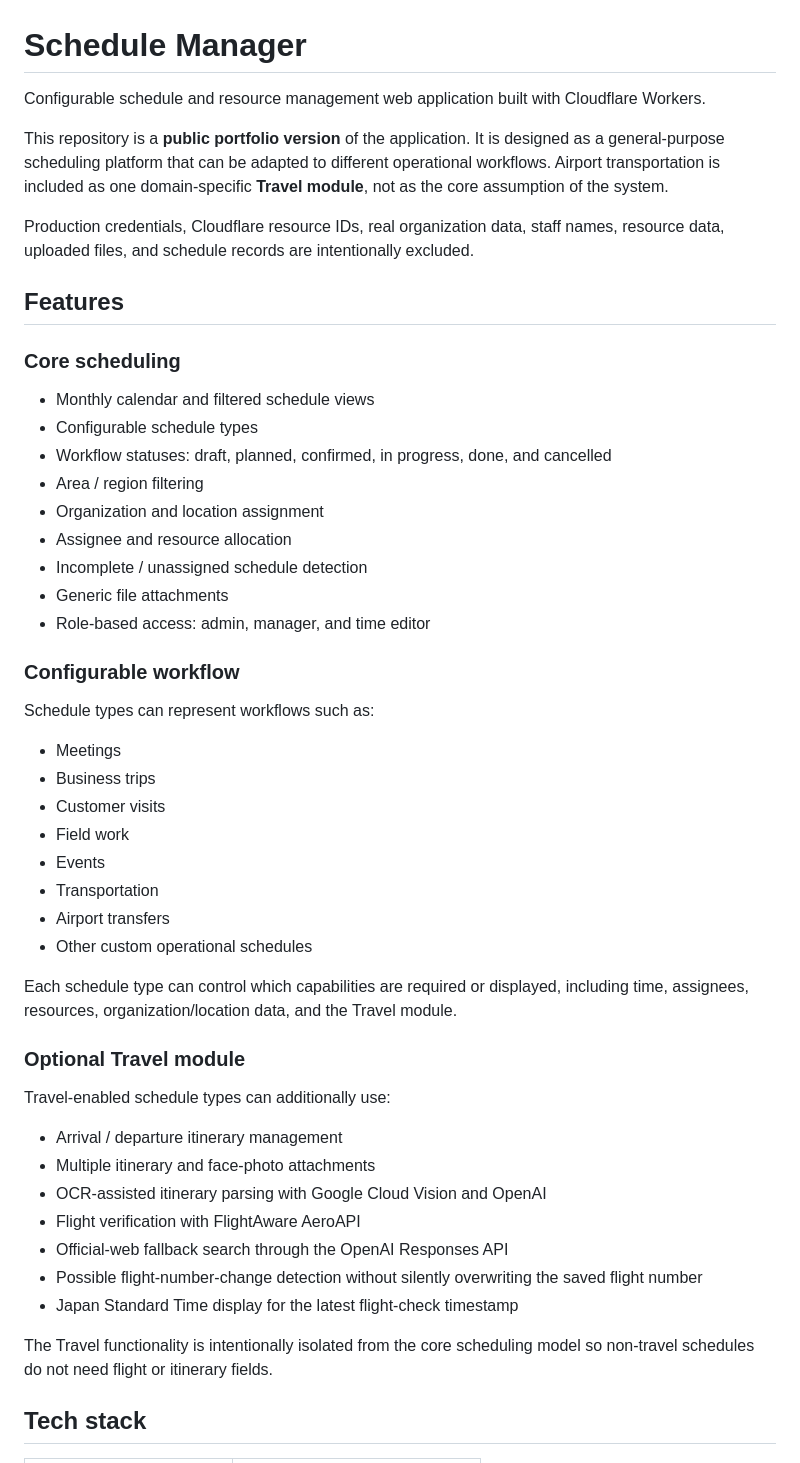
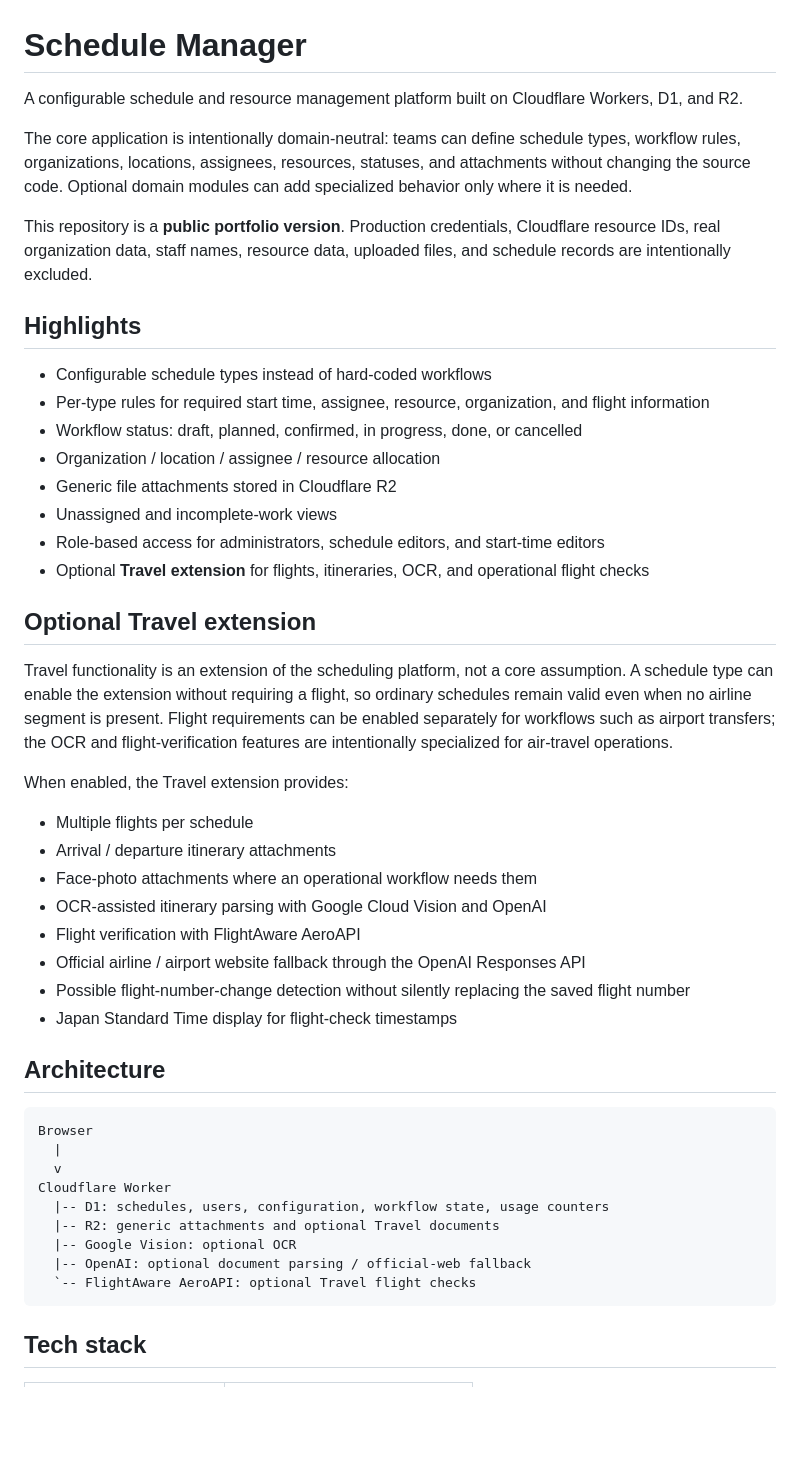
Before and after one commit to nyasu12/schedule-manager, a Markdown page: README.md, the part around one of its changes. Rendered like a GitHub page; blank space fills up the shorter version.

Commit message:
Make Schedule Manager positioning fully generic

````diff
--- a/README.md
+++ b/README.md
@@ -1,53 +1,50 @@
 # Schedule Manager
 
-Configurable schedule and resource management web application built with Cloudflare Workers.
+A configurable schedule and resource management platform built on Cloudflare Workers, D1, and R2.
 
-This repository is a **public portfolio version** of the application. It is designed as a general-purpose scheduling platform that can be adapted to different operational workflows. Airport transportation is included as one domain-specific **Travel module**, not as the core assumption of the system.
+The core application is intentionally domain-neutral: teams can define schedule types, workflow rules, organizations, locations, assignees, resources, statuses, and attachments without changing the source code. Optional domain modules can add specialized behavior only where it is needed.
 
-Production credentials, Cloudflare resource IDs, real organization data, staff names, resource data, uploaded files, and schedule records are intentionally excluded.
+This repository is a **public portfolio version**. Production credentials, Cloudflare resource IDs, real organization data, staff names, resource data, uploaded files, and schedule records are intentionally excluded.
 
-## Features
+## Highlights
 
-### Core scheduling
+- Configurable schedule types instead of hard-coded workflows
+- Per-type rules for required start time, assignee, resource, organization, and flight information
+- Workflow status: draft, planned, confirmed, in progress, done, or cancelled
+- Organization / location / assignee / resource allocation
+- Generic file attachments stored in Cloudflare R2
+- Unassigned and incomplete-work views
+- Role-based access for administrators, schedule editors, and start-time editors
+- Optional **Travel extension** for flights, itineraries, OCR, and operational flight checks
 
-- Monthly calendar and filtered schedule views
-- Configurable schedule types
-- Workflow statuses: draft, planned, confirmed, in progress, done, and cancelled
-- Area / region filtering
-- Organization and location assignment
-- Assignee and resource allocation
-- Incomplete / unassigned schedule detection
-- Generic file attachments
-- Role-based access: admin, manager, and time editor
+## Optional Travel extension
 
-### Configurable workflow
+Travel functionality is an extension of the scheduling platform, not a core assumption. A schedule type can enable the extension without requiring a flight, so ordinary schedules remain valid even when no airline segment is present. Flight requirements can be enabled separately for workflows such as airport transfers; the OCR and flight-verification features are intentionally specialized for air-travel operations.
 
-Schedule types can represent workflows such as:
+When enabled, the Travel extension provides:
 
-- Meetings
-- Business trips
-- Customer visits
-- Field work
-- Events
-- Transportation
-- Airport transfers
-- Other custom operational schedules
-
-Each schedule type can control which capabilities are required or displayed, including time, assignees, resources, organization/location data, and the Travel module.
-
-### Optional Travel module
-
-Travel-enabled schedule types can additionally use:
-
-- Arrival / departure itinerary management
-- Multiple itinerary and face-photo attachments
+- Multiple flights per schedule
+- Arrival / departure itinerary attachments
+- Face-photo attachments where an operational workflow needs them
 - OCR-assisted itinerary parsing with Google Cloud Vision and OpenAI
 - Flight verification with FlightAware AeroAPI
-- Official-web fallback search through the OpenAI Responses API
-- Possible flight-number-change detection without silently overwriting the saved flight number
-- Japan Standard Time display for the latest flight-check timestamp
+- Official airline / airport website fallback through the OpenAI Responses API
+- Possible flight-number-change detection without silently replacing the saved flight number
+- Japan Standard Time display for flight-check timestamps
 
-The Travel functionality is intentionally isolated from the core scheduling model so non-travel schedules do not need flight or itinerary fields.
+## Architecture
+
+```text
+Browser
+  |
+  v
+Cloudflare Worker
+  |-- D1: schedules, users, configuration, workflow state, usage counters
+  |-- R2: generic attachments and optional Travel documents
+  |-- Google Vision: optional OCR
+  |-- OpenAI: optional document parsing / official-web fallback
+  `-- FlightAware AeroAPI: optional Travel flight checks
+```
 
 ## Tech stack
 
````
Also changed, not shown: other parts of README.md (+52 -77 lines).
